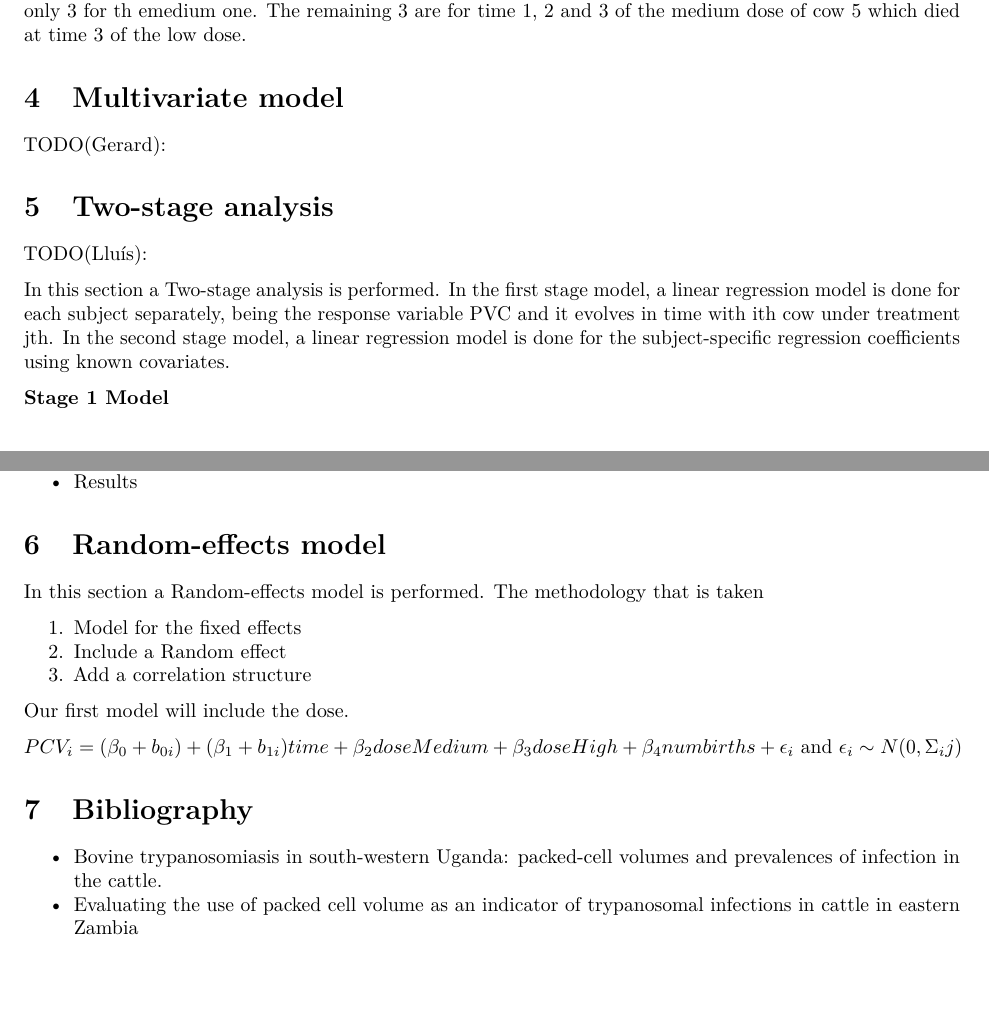
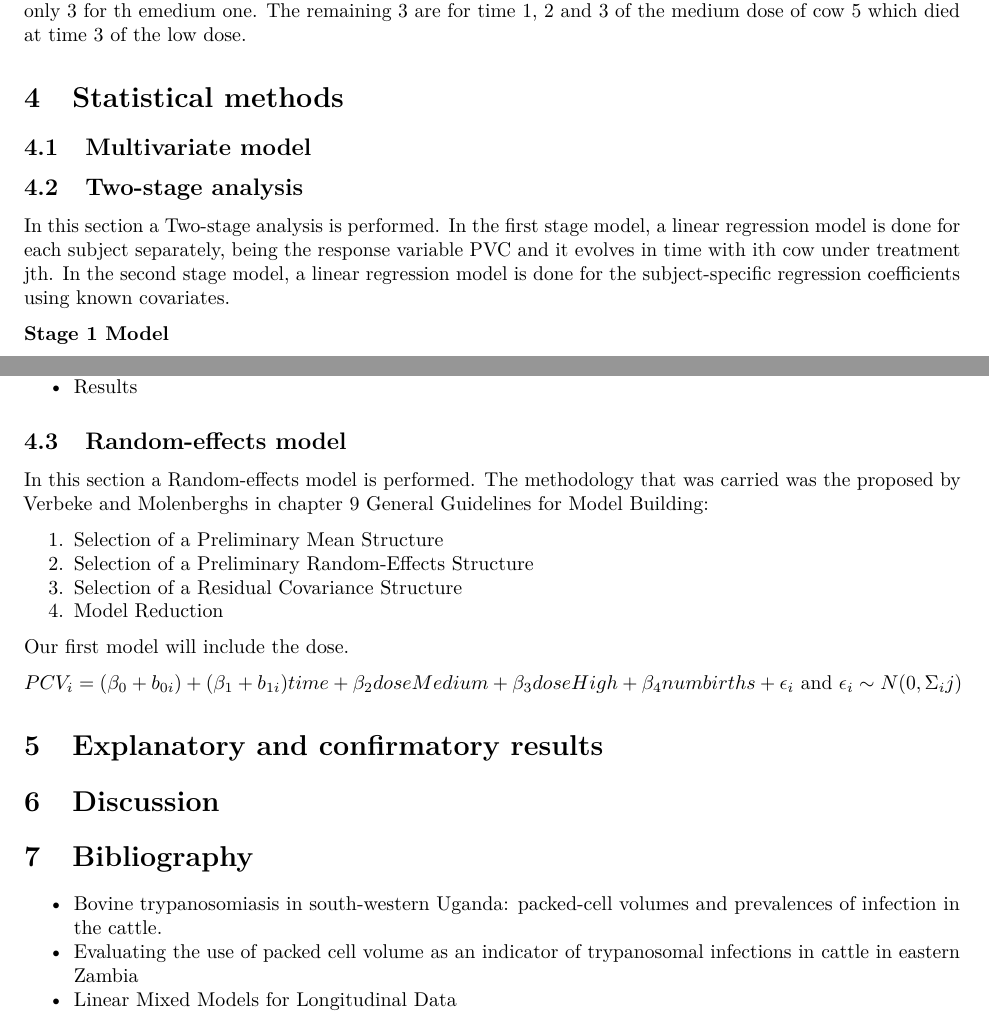
Before and after one commit to LluisRamon/Longitudinal_analysis, an R Markdown document (Report.Rmd): two parts of pages 3 and 4 of 4, joined at a grey line, cut so that both start at the same text, the shorter picture padded with empty space. Rendered offline with R 4.5, knitr and Pandoc, then LaTeX, with nearby package versions.

Commit message:
Update report

```diff
--- a/Report.Rmd
+++ b/Report.Rmd
@@ -148,13 +148,12 @@ xxxxxxxxxxxx
 In our dataset we have a lot of missing values. Among the 90 lines of our dataset the pcv value is missing for 14 of them. The assumption we made saying that missing values are due to the death of the cow stands since values are mainly missing at time 3. Whenever the pcv values are missing for time 1, 2 and 3 it is because the cow supposedly died at a previous time 3 (for another infection of the parasite).
 Once again the inefficiency of the low dose (relatively to the other doses) appears clearly since the cow seems to die more likely when treated with the low dose. In fact on 14 missing values 8 are missing for the low dose and only 3 for th emedium one. The remaining 3 are for time 1, 2 and 3 of the medium dose of cow 5 which died at time 3 of the low dose.
 
-# Multivariate model
+# Statistical methods
 
-TODO(Gerard):
+## Multivariate model
 
-# Two-stage analysis
 
-TODO(Lluís):
+## Two-stage analysis
 
 In this section a Two-stage analysis is performed. In the first stage model, a linear regression model is done for each subject separately, being the response variable PVC and it evolves in time with ith cow under treatment jth. In the second stage model, a linear regression model is done for the subject-specific regression coefficients using known covariates.
 
@@ -180,13 +179,15 @@ Comments:
 * idDose 9L i 6L just one observation. No slope.
 * Results
 
-# Random-effects model
+## Random-effects model
 
-In this section a Random-effects model is performed. The methodology that is taken
+In this section a Random-effects model is performed. The methodology that was carried was the proposed by Verbeke and Molenberghs in chapter 9 General Guidelines for Model Building:
 
-1. Model for the fixed effects
-2. Include a Random effect
-3. Add a correlation structure
+
+1. Selection of a Preliminary Mean Structure
+2. Selection of a Preliminary Random-Effects Structure
+3. Selection of a Residual Covariance Structure
+4. Model Reduction
 
 Our first model will include the dose.
 
@@ -194,9 +195,12 @@ Our first model will include the dose.
 
 $PCV_{i} = (\beta_{0} + b_{0i}) + (\beta_{1} + b_{1i})time + \beta_2 doseMedium + \beta_3 doseHigh + \beta_4 numbirths + \epsilon_{i}$ and $\epsilon_{i} \sim N(0, \Sigma_ij)$
 
+# Explanatory and confirmatory results
 
+# Discussion
 
 # Bibliography
 
 * [Bovine trypanosomiasis in south-western Uganda: packed-cell volumes and prevalences of infection in the cattle.](http://www.ncbi.nlm.nih.gov/pubmed/15000727)
 * [Evaluating the use of packed cell volume as an indicator of trypanosomal infections in cattle in eastern Zambia](http://www.sciencedirect.com/science/article/pii/S0167587708001098#)
+* [Linear Mixed Models for Longitudinal Data](http://www.springer.com/gp/book/9781441902993)
```
